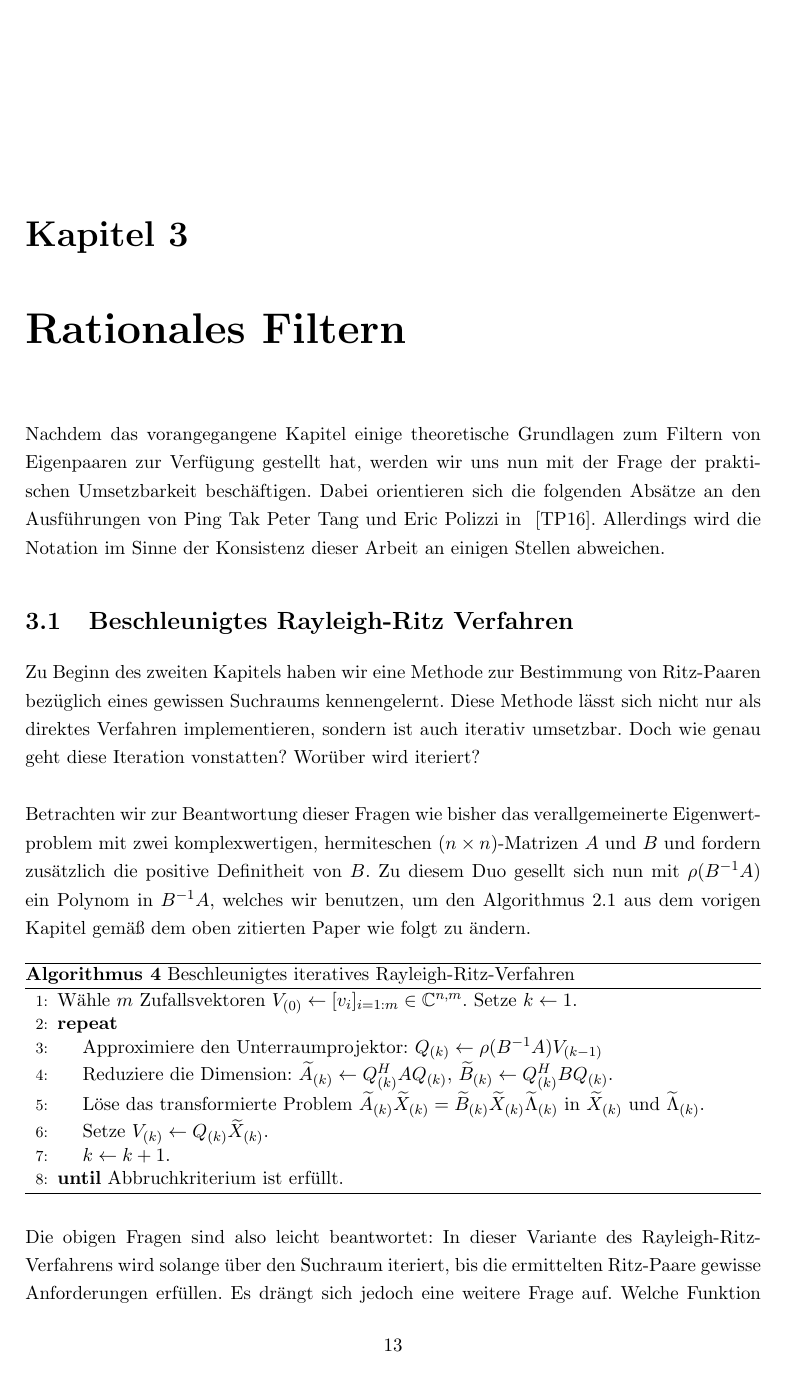
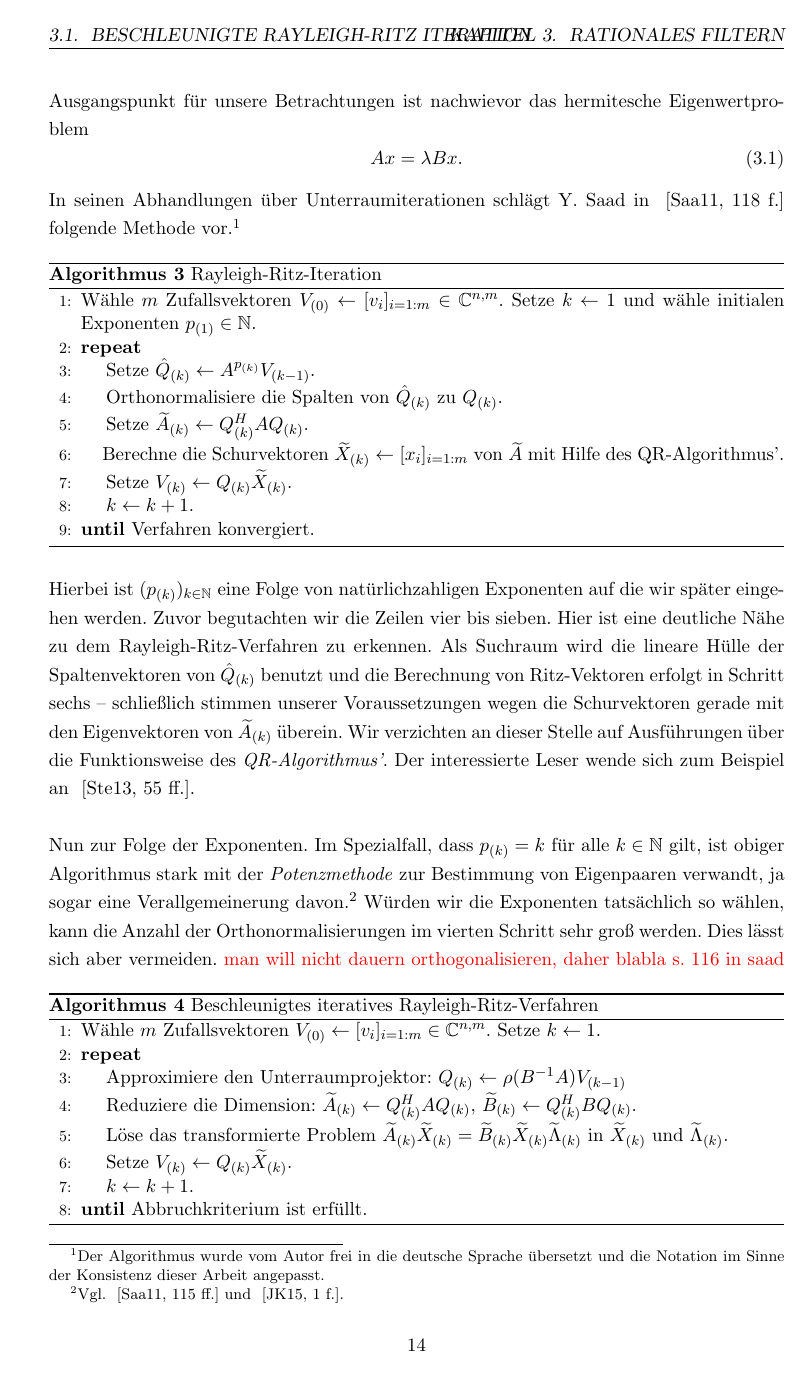
Before and after one commit to thlucke/bachelorthesis, a LaTeX thesis (main.tex, which reads chapter/chap3.tex): page 19 of 28 before the commit and page 20 of 29 after it. Compiled offline with pdfLaTeX.

Commit message:
irgendwas

```diff
--- a/chapter/chap3.tex
+++ b/chapter/chap3.tex
@@ -1,5 +0,0 @@
-Nachdem das vorangegangene Kapitel einige theoretische Grundlagen zum Filtern von Eigenpaaren zur Verf"ugung gestellt hat, werden wir uns nun mit der Frage der praktischen Umsetzbarkeit besch"aftigen.
-Dabei orientieren sich die folgenden Abs"atze
-an den Ausf"uhrungen
-von Ping Tak Peter Tang und Eric Polizzi in ~\cite{ptep}. Allerdings wird
-die Notation im Sinne der Konsistenz dieser Arbeit an einigen Stellen abweichen.
@@ -6,11 +4,4 @@ die Notation im Sinne der Konsistenz dieser Arbeit an einigen Stellen abweichen.
 
-\section{Beschleunigtes Rayleigh-Ritz Verfahren}\label{chap3:beschrr}
 
-Zu Beginn des zweiten Kapitels haben wir eine Methode zur Bestimmung von Ritz-Paaren bez"uglich eines gewissen Suchraums kennengelernt.
-Diese Methode l"asst sich nicht nur als direktes Verfahren implementieren, sondern ist auch iterativ umsetzbar. Doch wie genau geht diese Iteration vonstatten? Wor"uber wird iteriert?\\
+\section{Beschleunigte Rayleigh-Ritz Iteration}\label{chap3:beschrr}
 
-Betrachten wir zur Beantwortung dieser Fragen wie bisher das verallgemeinerte Eigenwertproblem mit zwei
-komplexwertigen, hermiteschen $(n\times n)$-Matrizen $A$ und $B$ und fordern
-zus"atzlich die positive Definitheit von $B$. Zu diesem Duo gesellt sich nun
-mit $\p(B^{-1}A)$ ein Polynom in $B^{-1}A$, welches wir benutzen, um den Algorithmus \ref{alg:grp} aus dem vorigen Kapitel gem"a"s dem
-oben zitierten Paper wie folgt zu "andern.
@@ -17,3 +13,49 @@ oben zitierten Paper wie folgt zu "andern.
+Ausgangspunkt f"ur unsere Betrachtungen ist nachwievor das hermitesche Eigenwertproblem
+\begin{equation}\label{eq:chap3ewp}
+Ax = \lambda Bx.
+\end{equation}
+In seinen Abhandlungen "uber Unterraumiterationen
+schl"agt Y. Saad in ~\cite[118 f.]{saad} folgende Methode vor.\footnote{Der Algorithmus wurde vom Autor frei in die deutsche Sprache "ubersetzt und die Notation im Sinne der Konsistenz dieser Arbeit angepasst.}
+
+\begin{algorithm}\label{alg:chap3rriter}
+\caption{Rayleigh-Ritz-Iteration}\label{euclid}
+\begin{algorithmic}[1]
+\State W"ahle $m$ Zufallsvektoren $V_{(0)} \gets [v_i]_{i=1:m} \in\C^{n,m}$.
+Setze $k \gets 1$ und w"ahle initialen Exponenten $p_{(1)} \in\N$.
+\State \textbf{repeat}
+\State \ \ \ \ Setze $\hat{Q}_{(k)} \gets A^{p_{(k)}} V_{(k-1)}$.
+\State \ \ \ \ Orthonormalisiere die Spalten von $\hat{Q}_{(k)}$ zu $Q_{(k)}$.
+\State \ \ \ \ Setze $\widetilde{A}_{(k)} \gets Q_{(k)}^H A Q_{(k)}$.
+\State \ \ \ \ Berechne die Schurvektoren $\widetilde{X}_{(k)} \gets [x_i]_{i=1:m}$ von $\widetilde{A}$ mit Hilfe des QR-Algorithmus'.
+\State \ \ \ \ Setze $V_{(k)} \gets Q_{(k)}\widetilde{X}_{(k)}$.
+\State \ \ \ \ $k \gets k+1$.
+\State \textbf{until} Verfahren konvergiert.
+\end{algorithmic}
+\end{algorithm}
+
+Hierbei ist $(p_{(k)})_{k\in\N}$ eine Folge von nat"urlichzahligen Exponenten auf die wir sp"ater eingehen werden. Zuvor
+begutachten wir die Zeilen vier bis sieben. Hier ist eine deutliche N"ahe zu dem Rayleigh-Ritz-Verfahren zu erkennen.
+Als Suchraum wird die lineare H"ulle der Spaltenvektoren von $\hat{Q}_{(k)}$ benutzt und die Berechnung von Ritz-Vektoren erfolgt in Schritt sechs -- schlie"slich stimmen unserer Voraussetzungen wegen die Schurvektoren gerade mit den Eigenvektoren von $\widetilde{A}_{(k)}$ "uberein.
+Wir verzichten an dieser Stelle auf Ausf"uhrungen "uber die Funktionsweise des \emph{QR-Algorithmus'}. Der interessierte Leser wende sich zum Beispiel an ~\cite[55 ff.]{stewart}.\\
+
+Nun zur Folge der Exponenten. Im Spezialfall, dass $p_{(k)} = k$ f"ur alle $k\in\N$ gilt, ist obiger Algorithmus stark mit der \emph{Potenzmethode} zur Bestimmung von Eigenpaaren verwandt, ja sogar eine Verallgemeinerung davon.\footnote{Vgl. ~\cite[115 ff.]{saad} und ~\cite[1 f.]{kpt}.}
+W"urden wir die Exponenten tats"achlich so w"ahlen, kann die Anzahl der Orthonormalisierungen im vierten Schritt sehr gro"s werden.
+Dies l"asst sich aber vermeiden.
+\textcolor{red}{man will nicht dauern orthogonalisieren, daher blabla s. 116 in saad}
+
+
+%Diese Methode l"asst sich nicht nur als direktes Verfahren implementieren, sondern ist auch iterativ umsetzbar. Doch wie genau geht diese Iteration vonstatten? Wor"uber wird iteriert?\\
+
+%Die folgenden Abs"atze
+%an den Ausf"uhrungen
+%von Ping Tak Peter Tang und Eric Polizzi in ~\cite{ptep}. Allerdings wird
+%die Notation im Sinne der Konsistenz dieser Arbeit an einigen Stellen abweichen.\\
+
+%Betrachten wir zur Beantwortung dieser Fragen wie bisher das verallgemeinerte Eigenwertproblem mit zwei
+%komplexwertigen, hermiteschen $(n\times n)$-Matrizen $A$ und $B$ und fordern
+%zus"atzlich die positive Definitheit von $B$. Zu diesem Duo gesellt sich nun
+%mit $\p(B^{-1}A)$ ein Polynom in $B^{-1}A$, welches wir benutzen, um den Algorithmus \ref{alg:grp} aus dem vorigen Kapitel gem"a"s dem
+%oben zitierten Paper wie folgt zu "andern.
 
 \begin{algorithm}\label{alg:beschlrr}
 \caption{Beschleunigtes iteratives Rayleigh-Ritz-Verfahren}\label{euclid}
```
Also changed, not shown: chapter/chap1_intro.tex (+15 -1 lines), chapter/chap2.tex (+5 -24 lines), chapter/references.bib (+6 -0 lines), main.bbl, main.pdf, chapter/chap3.tex (10 more changed lines), 1 other file.
